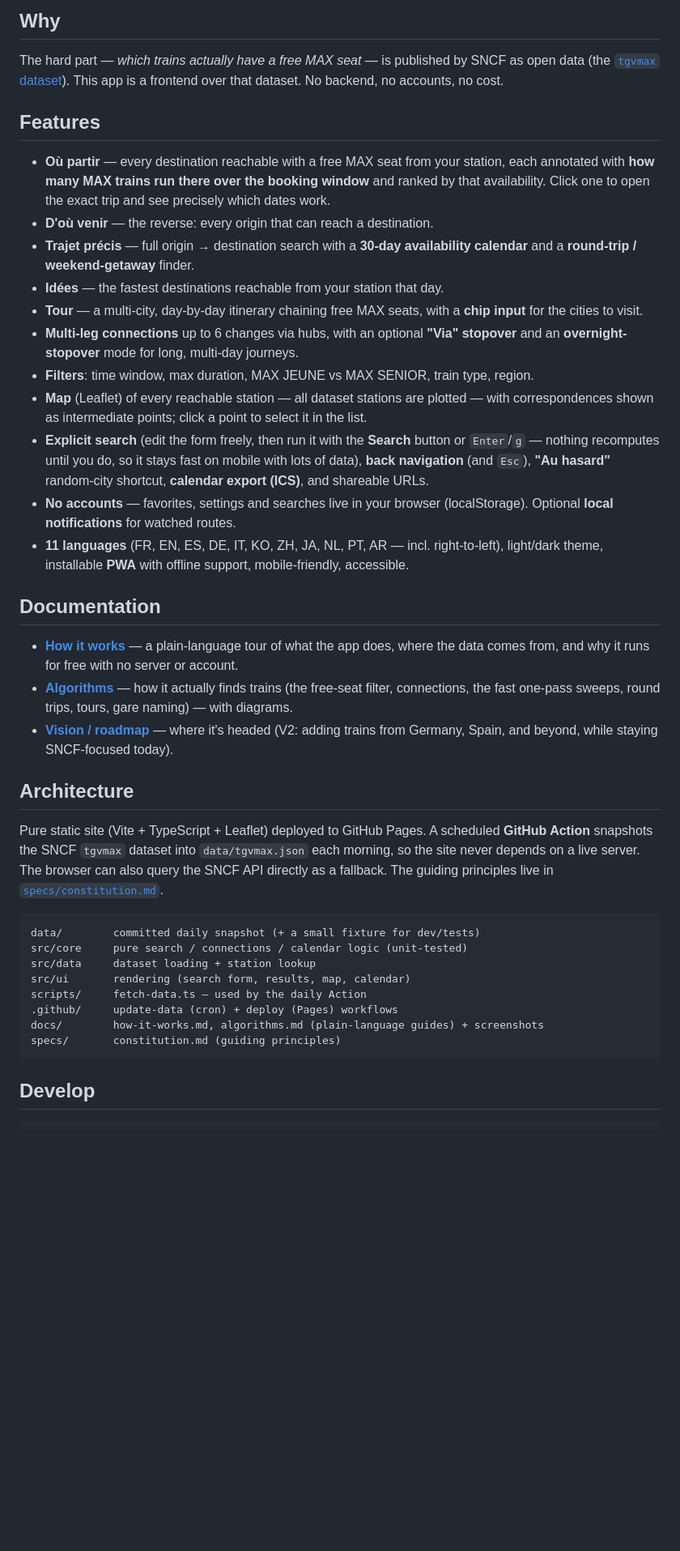
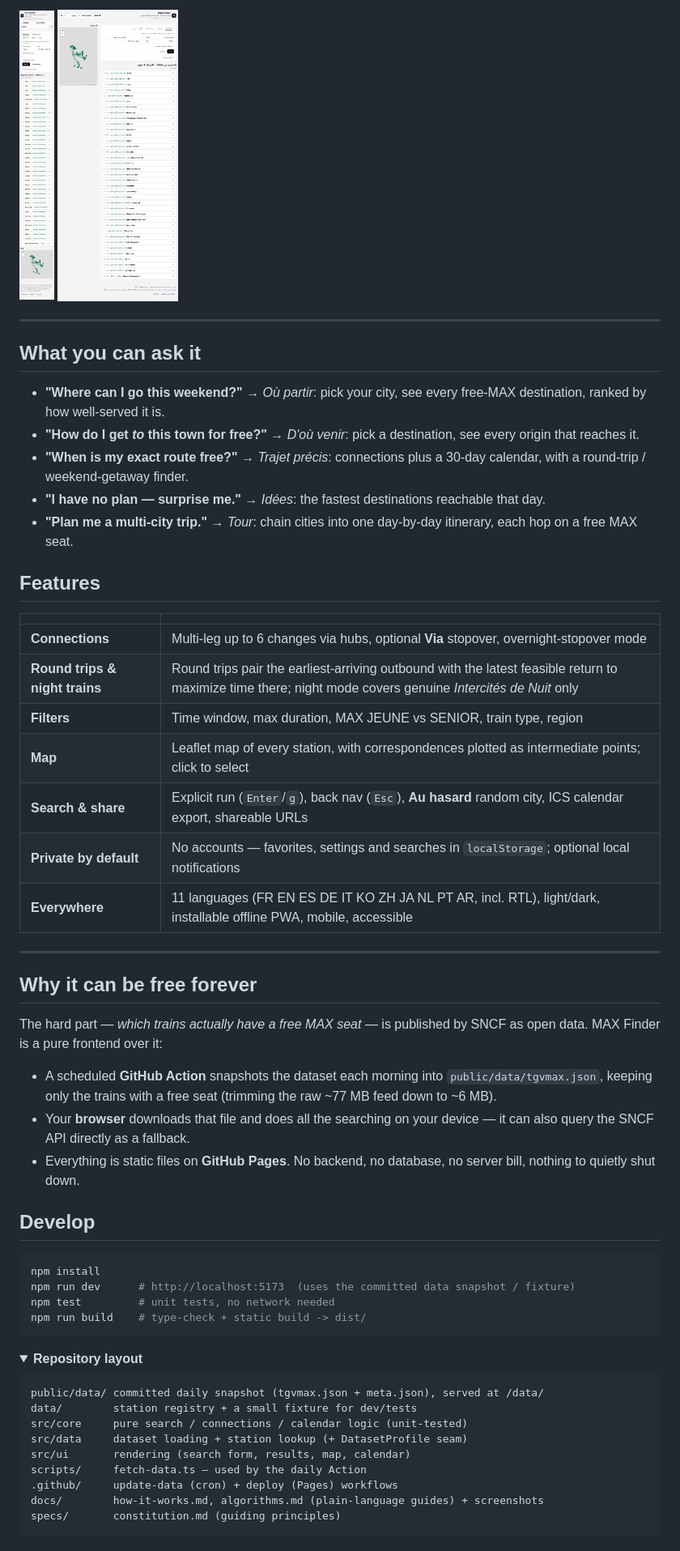
Before and after one commit to davd-gzl/MAX-Finder, a Markdown page: README.md, the part around one of its changes. Shown at 81% size. GitHub-like rendering; folded sections open; blank space fills up the shorter version.

Commit message:
docs: rewrite README for scannability and efficiency
Restructure the README around a fast 20-second scan:

- Hero: one-line value prop, prominent "Try it live" demo link, and
  the not-affiliated disclaimer above the fold.
- "See it" screenshot grid leads with the strongest captures (Tour and
  Où partir), each image linked and given descriptive alt text; mobile +
  RTL/Arabic shots included as multilingual/PWA proof.
- Benefit-framed "What you can ask it" mode list, plus a compact
  capabilities table (deduplicated so modes aren't listed twice).
- "Why it can be free forever" explains the serverless architecture.
- Fix data path: the daily snapshot is committed to public/data/, served
  at /data/ (was mislabeled data/tgvmax.json); repo-layout tree updated.
- Keep docs/algorithms/vision links and the agents/data-API section.

Co-Authored-By: Claude Opus 4.8 <noreply@anthropic.com>
Claude-Session: https://claude.ai/code/session_01NQzaZETV6uqS2knTb6x2r8

````diff
--- a/README.md
+++ b/README.md
@@ -17,56 +23,58 @@ SNCF Connect.
 
-## Why
+<p>
+  <img src="docs/screenshots/mobile.png" alt="MAX Finder running as an installable PWA on mobile, in a compact single-column layout" height="360">
+  <img src="docs/screenshots/arabic.png" alt="MAX Finder in Arabic with a fully mirrored right-to-left interface, proving multilingual support" height="360">
+</p>
 
-The hard part — *which trains actually have a free MAX seat* — is published by SNCF as
-open data (the [`tgvmax` dataset](https://ressources.data.sncf.com/explore/dataset/tgvmax/information/)).
-This app is a frontend over that dataset. No backend, no accounts, no cost.
+---
+
+## What you can ask it
+
+- **"Where can I go this weekend?"** → *Où partir*: pick your city, see every free-MAX destination, ranked by how well-served it is.
+- **"How do I get *to* this town for free?"** → *D'où venir*: pick a destination, see every origin that reaches it.
+- **"When is my exact route free?"** → *Trajet précis*: connections plus a 30-day calendar, with a round-trip / weekend-getaway finder.
+- **"I have no plan — surprise me."** → *Idées*: the fastest destinations reachable that day.
+- **"Plan me a multi-city trip."** → *Tour*: chain cities into one day-by-day itinerary, each hop on a free MAX seat.
 
 ## Features
 
-- **Où partir** — every destination reachable with a free MAX seat from your station,
-  each annotated with **how many MAX trains run there over the booking window** and ranked
-  by that availability. Click one to open the exact trip and see precisely which dates work.
-- **D'où venir** — the reverse: every origin that can reach a destination.
-- **Trajet précis** — full origin → destination search with a **30-day availability calendar**
-  and a **round-trip / weekend-getaway** finder.
-- **Idées** — the fastest destinations reachable from your station that day.
-- **Tour** — a multi-city, day-by-day itinerary chaining free MAX seats, with a **chip input**
-  for the cities to visit.
-- **Multi-leg connections** up to 6 changes via hubs, with an optional **"Via" stopover** and
-  an **overnight-stopover** mode for long, multi-day journeys.
-- **Filters**: time window, max duration, MAX JEUNE vs MAX SENIOR, train type, region.
-- **Map** (Leaflet) of every reachable station — all dataset stations are plotted — with
-  correspondences shown as intermediate points; click a point to select it in the list.
-- **Explicit search** (edit the form freely, then run it with the **Search** button or
-  `Enter`/`g` — nothing recomputes until you do, so it stays fast on mobile with lots of
-  data), **back navigation** (and `Esc`), **"Au hasard"** random-city shortcut,
-  **calendar export (ICS)**, and shareable URLs.
-- **No accounts** — favorites, settings and searches live in your browser (localStorage).
-  Optional **local notifications** for watched routes.
-- **11 languages** (FR, EN, ES, DE, IT, KO, ZH, JA, NL, PT, AR — incl. right-to-left),
-  light/dark theme, installable **PWA** with offline support, mobile-friendly, accessible.
+| | |
+| --- | --- |
+| **Connections** | Multi-leg up to 6 changes via hubs, optional **Via** stopover, overnight-stopover mode |
+| **Round trips & night trains** | Round trips pair the earliest-arriving outbound with the latest feasible return to maximize time there; night mode covers genuine *Intercités de Nuit* only |
+| **Filters** | Time window, max duration, MAX JEUNE vs SENIOR, train type, region |
+| **Map** | Leaflet map of every station, with correspondences plotted as intermediate points; click to select |
+| **Search & share** | Explicit run (`Enter`/`g`), back nav (`Esc`), **Au hasard** random city, ICS calendar export, shareable URLs |
+| **Private by default** | No accounts — favorites, settings and searches in `localStorage`; optional local notifications |
+| **Everywhere** | 11 languages (FR EN ES DE IT KO ZH JA NL PT AR, incl. RTL), light/dark, installable offline PWA, mobile, accessible |
 
-## Documentation
+---
 
-- **[How it works](docs/how-it-works.md)** — a plain-language tour of what the app does,
-  where the data comes from, and why it runs for free with no server or account.
-- **[Algorithms](docs/algorithms.md)** — how it actually finds trains (the free-seat filter,
-  connections, the fast one-pass sweeps, round trips, tours, gare naming) — with diagrams.
-- **[Vision / roadmap](VISION.md)** — where it's headed (V2: adding trains from Germany,
-  Spain, and beyond, while staying SNCF-focused today).
+## Why it can be free forever
 
-## Architecture
+The hard part — *which trains actually have a free MAX seat* — is published by SNCF as open data. MAX Finder is a pure frontend over it:
 
-Pure static site (Vite + TypeScript + Leaflet) deployed to GitHub Pages.
-A scheduled **GitHub Action** snapshots the SNCF `tgvmax` dataset into `data/tgvmax.json`
-each morning, so the site never depends on a live server. The browser can also query the
-SNCF API directly as a fallback. The guiding principles live in
-[`specs/constitution.md`](./specs/constitution.md).
+- A scheduled **GitHub Action** snapshots the dataset each morning into `public/data/tgvmax.json`, keeping only the trains with a free seat (trimming the raw ~77 MB feed down to ~6 MB).
+- Your **browser** downloads that file and does all the searching on your device — it can also query the SNCF API directly as a fallback.
+- Everything is static files on **GitHub Pages**. No backend, no database, no server bill, nothing to quietly shut down.
+
+## Develop
+
+```bash
+npm install
+npm run dev      # http://localhost:5173  (uses the committed data snapshot / fixture)
+npm test         # unit tests, no network needed
+npm run build    # type-check + static build -> dist/
+```
+
+<details>
+<summary><strong>Repository layout</strong></summary>
 
 ```
-data/        committed daily snapshot (+ a small fixture for dev/tests)
+public/data/ committed daily snapshot (tgvmax.json + meta.json), served at /data/
+data/        station registry + a small fixture for dev/tests
 src/core     pure search / connections / calendar logic (unit-tested)
-src/data     dataset loading + station lookup
+src/data     dataset loading + station lookup (+ DatasetProfile seam)
 src/ui       rendering (search form, results, map, calendar)
 scripts/     fetch-data.ts — used by the daily Action
 .github/     update-data (cron) + deploy (Pages) workflows
@@ -74,5 +82,5 @@ docs/        how-it-works.md, algorithms.md (plain-language guides) + screenshot
 specs/       constitution.md (guiding principles)
 ```
 
-## Develop
+</details>
 
````
Also changed, not shown: other parts of README.md (+27 -32 lines).
